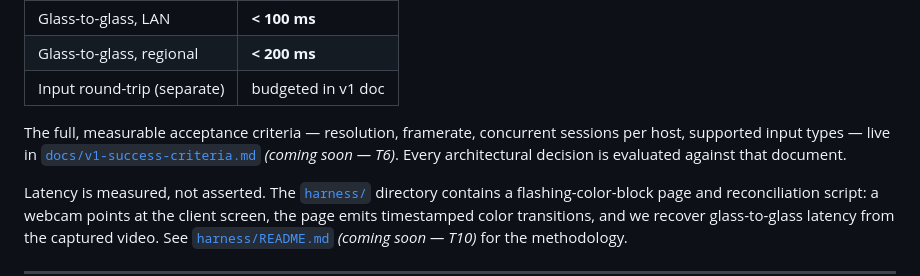
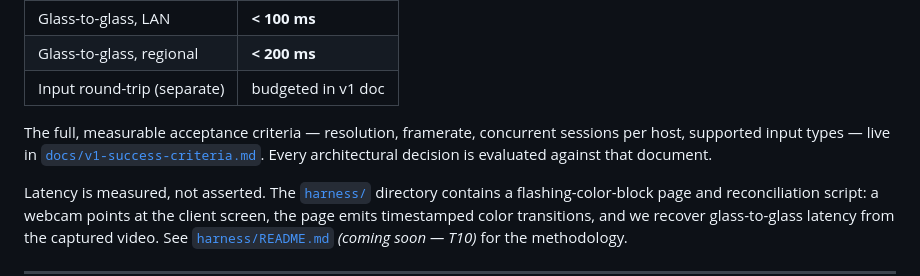
Before and after one commit to IggyGG/chromeless, a Markdown page: README.md, the part around the change. Drawn GitHub-style.

Commit message:
T6: define v1 success criteria

```diff
--- a/README.md
+++ b/README.md
@@ -116,8 +116,8 @@ Latency is the product. The v1 contract is:
 
 The full, measurable acceptance criteria — resolution, framerate, concurrent
 sessions per host, supported input types — live in
-[`docs/v1-success-criteria.md`](./docs/v1-success-criteria.md) *(coming soon —
-T6)*. Every architectural decision is evaluated against that document.
+[`docs/v1-success-criteria.md`](./docs/v1-success-criteria.md). Every
+architectural decision is evaluated against that document.
 
 Latency is measured, not asserted. The
 [`harness/`](./harness/) directory contains a flashing-color-block page and
```
Also changed, not shown: docs/v1-success-criteria.md (added, +278 -0 lines).
